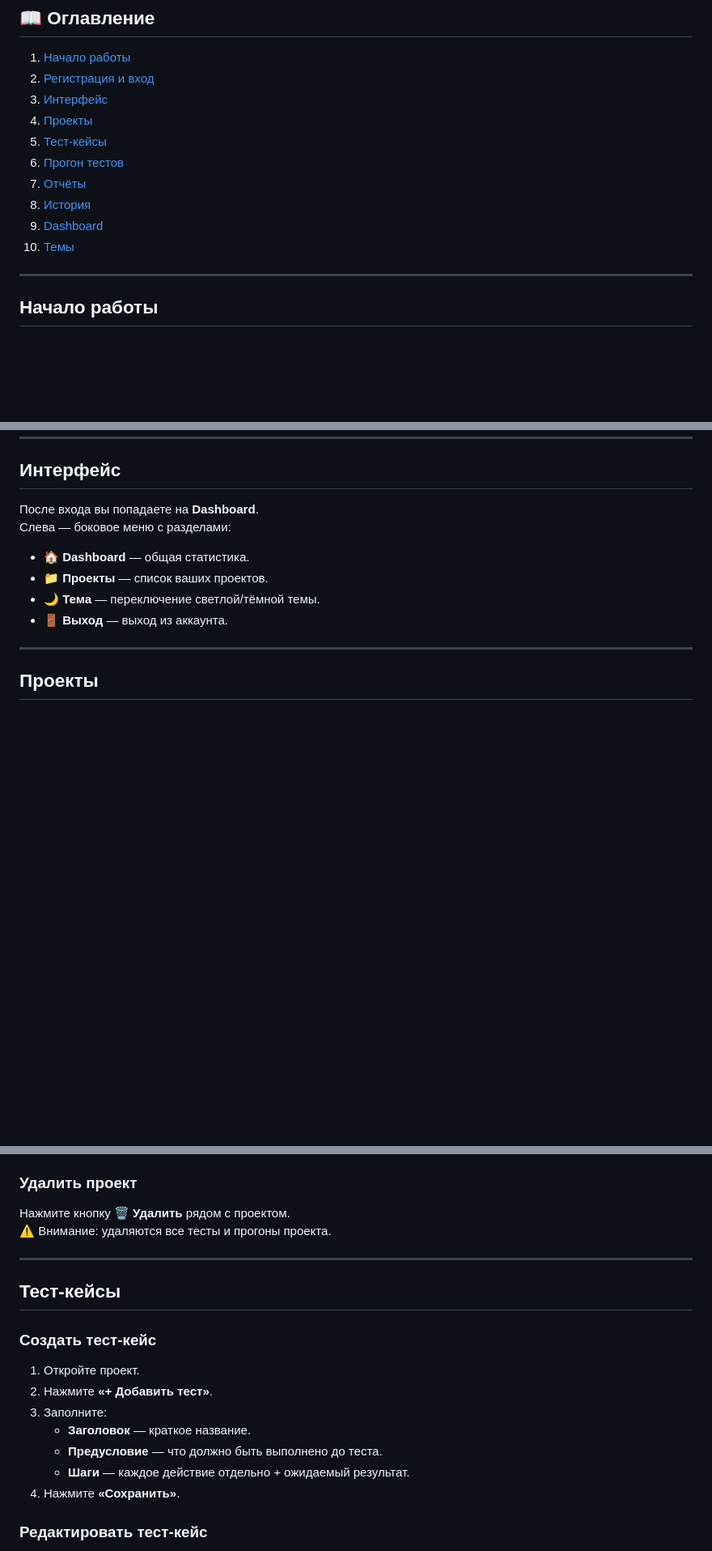
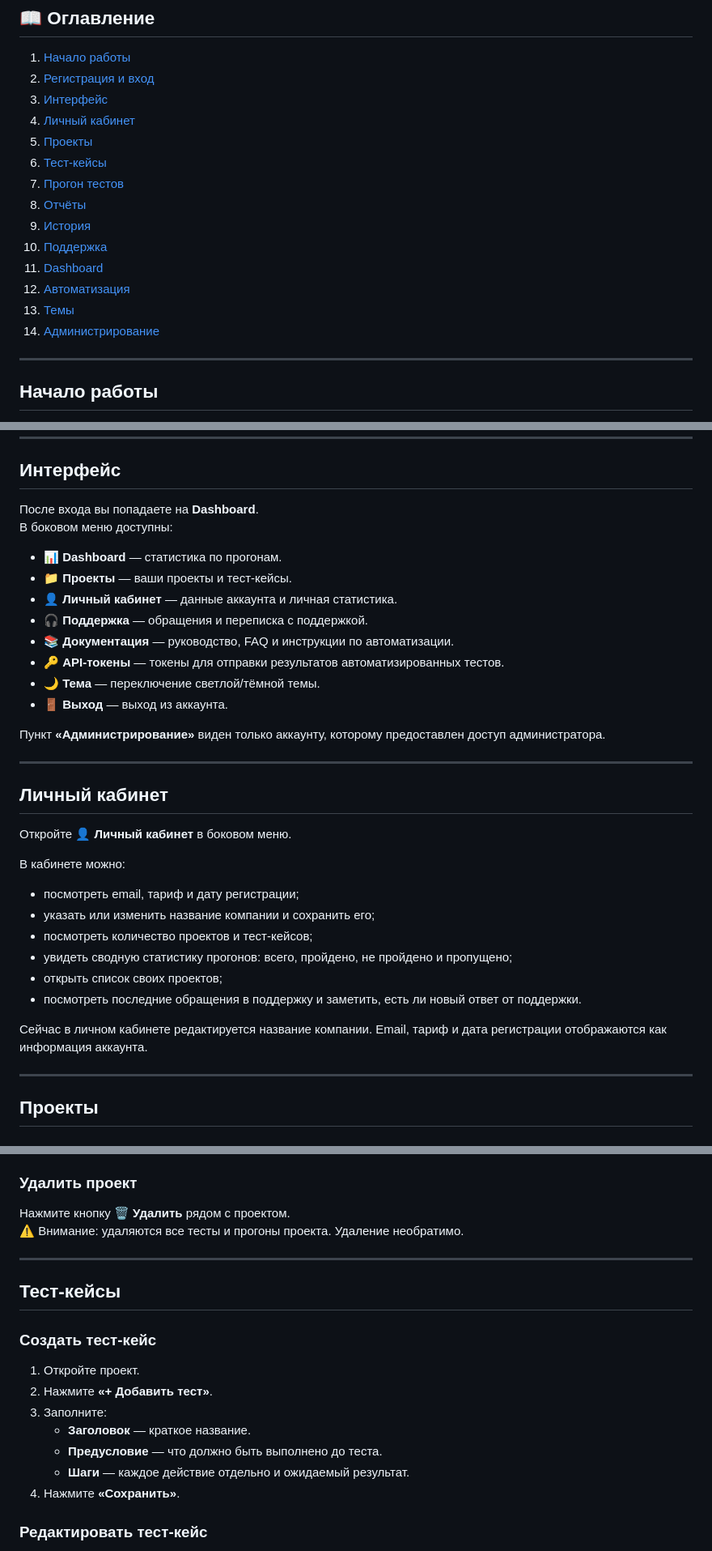
Before and after one commit to 254852bm/test_runner_web, a Markdown page: docs/user-guide.md, 3 parts joined by grey strips. Shown at 81% size. GitHub-like rendering; blank space fills up the shorter version.

Commit message:
docs: document personal account and support workflow

```diff
--- a/docs/user-guide.md
+++ b/docs/user-guide.md
@@ -9,13 +9,17 @@
 1. [Начало работы](#начало-работы)
 2. [Регистрация и вход](#регистрация-и-вход)
 3. [Интерфейс](#интерфейс)
-4. [Проекты](#проекты)
-5. [Тест-кейсы](#тест-кейсы)
-6. [Прогон тестов](#прогон-тестов)
-7. [Отчёты](#отчёты)
-8. [История](#история)
-9. [Dashboard](#dashboard)
-10. [Темы](#темы)
+4. [Личный кабинет](#личный-кабинет)
+5. [Проекты](#проекты)
+6. [Тест-кейсы](#тест-кейсы)
+7. [Прогон тестов](#прогон-тестов)
+8. [Отчёты](#отчёты)
+9. [История](#история)
+10. [Поддержка](#поддержка)
+11. [Dashboard](#dashboard)
+12. [Автоматизация](#автоматизация)
+13. [Темы](#темы)
+14. [Администрирование](#администрирование)
 
 ---
 
@@ -48,11 +52,33 @@ TestRun — веб-приложение, доступное по адресу [h
 ## Интерфейс
 
 После входа вы попадаете на **Dashboard**.
-Слева — боковое меню с разделами:
-- 🏠 **Dashboard** — общая статистика.
-- 📁 **Проекты** — список ваших проектов.
+В боковом меню доступны:
+- 📊 **Dashboard** — статистика по прогонам.
+- 📁 **Проекты** — ваши проекты и тест-кейсы.
+- 👤 **Личный кабинет** — данные аккаунта и личная статистика.
+- 🎧 **Поддержка** — обращения и переписка с поддержкой.
+- 📚 **Документация** — руководство, FAQ и инструкции по автоматизации.
+- 🔑 **API-токены** — токены для отправки результатов автоматизированных тестов.
 - 🌙 **Тема** — переключение светлой/тёмной темы.
 - 🚪 **Выход** — выход из аккаунта.
+
+Пункт **«Администрирование»** виден только аккаунту, которому предоставлен доступ администратора.
+
+---
+
+## Личный кабинет
+
+Откройте **👤 Личный кабинет** в боковом меню.
+
+В кабинете можно:
+- посмотреть email, тариф и дату регистрации;
+- указать или изменить название компании и сохранить его;
+- посмотреть количество проектов и тест-кейсов;
+- увидеть сводную статистику прогонов: всего, пройдено, не пройдено и пропущено;
+- открыть список своих проектов;
+- посмотреть последние обращения в поддержку и заметить, есть ли новый ответ от поддержки.
+
+Сейчас в личном кабинете редактируется название компании. Email, тариф и дата регистрации отображаются как информация аккаунта.
 
 ---
 
@@ -69,7 +95,7 @@ TestRun — веб-приложение, доступное по адресу [h
 
 ### Удалить проект
 Нажмите кнопку **🗑️ Удалить** рядом с проектом.
-⚠️ Внимание: удаляются все тесты и прогоны проекта.
+⚠️ Внимание: удаляются все тесты и прогоны проекта. Удаление необратимо.
 
 ---
 
@@ -81,7 +107,7 @@ TestRun — веб-приложение, доступное по адресу [h
 3. Заполните:
    - **Заголовок** — краткое название.
    - **Предусловие** — что должно быть выполнено до теста.
-   - **Шаги** — каждое действие отдельно + ожидаемый результат.
+   - **Шаги** — каждое действие отдельно и ожидаемый результат.
 4. Нажмите **«Сохранить»**.
 
 ### Редактировать тест-кейс
```
Also changed, not shown: other parts of docs/user-guide.md (+37 -3 lines).
